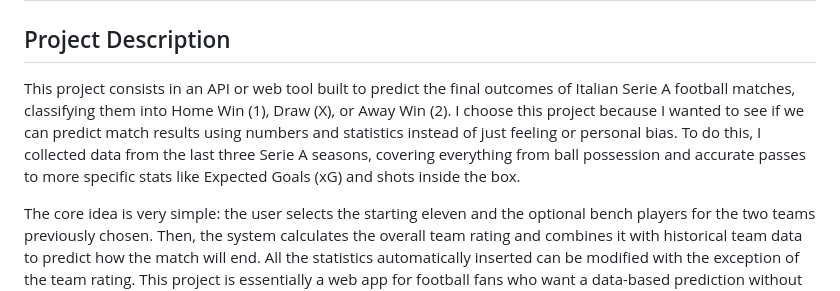
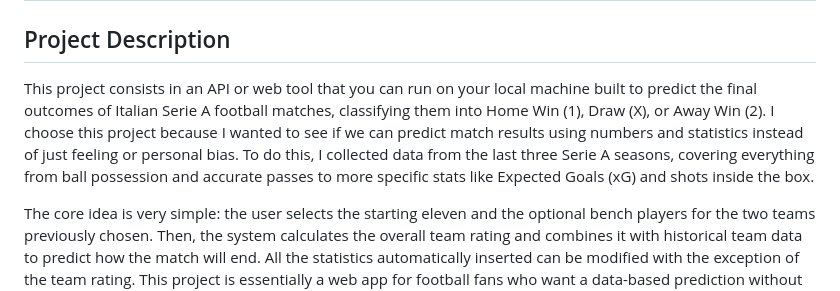
Before and after one commit to piro22/SerieA_DSFB_Project, a Markdown page: README.md, the part around the change. GitHub-like rendering.

Commit message:
small readme changes

```diff
--- a/README.md
+++ b/README.md
@@ -1,7 +1,7 @@
 # Serie A Match Predictor
 
 ## Project Description
-This project consists in an API or web tool built to predict the final outcomes of Italian Serie A football matches, classifying them into Home Win (1), Draw (X), or Away Win (2). I choose this project because I wanted to see if we can predict match results using numbers and statistics instead of just feeling or personal bias. To do this, I collected data from the last three Serie A seasons, covering everything from ball possession and accurate passes to more specific stats like Expected Goals (xG) and shots inside the box.
+This project consists in an API or web tool that you can run on your local machine built to predict the final outcomes of Italian Serie A football matches, classifying them into Home Win (1), Draw (X), or Away Win (2). I choose this project because I wanted to see if we can predict match results using numbers and statistics instead of just feeling or personal bias. To do this, I collected data from the last three Serie A seasons, covering everything from ball possession and accurate passes to more specific stats like Expected Goals (xG) and shots inside the box.
 
 The core idea is very simple: the user selects the starting eleven and the optional bench players for the two teams previously chosen. Then, the system calculates the overall team rating and combines it with historical team data to predict how the match will end. All the statistics automatically inserted can be modified with the exception of the team rating. This project is essentially a web app for football fans who want a data-based prediction without getting lost in overly complicated dashboards. You just pick the teams, look at the stats, and get a prediction based on real-world performances. <br>
 In addition to a web app, you can also use the standard API via the curl command:
```
